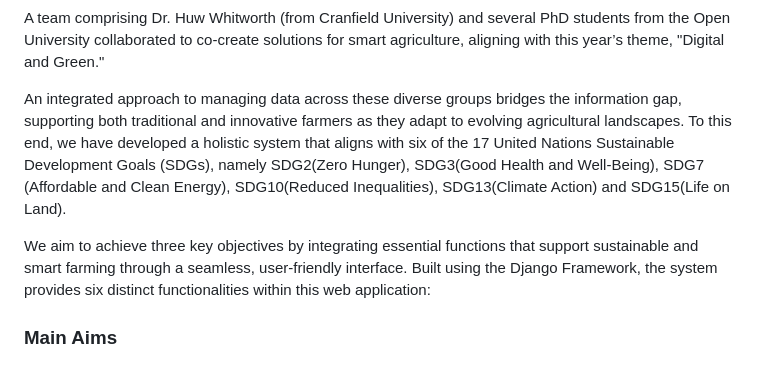
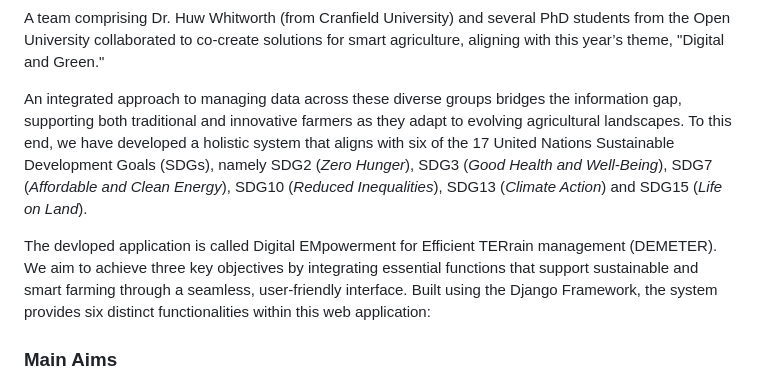
Before and after one commit to mengchin/Hackathon-Project, a Markdown page: README.md, the part around the change. Drawn GitHub-style.

```diff
--- a/README.md
+++ b/README.md
@@ -2,9 +2,9 @@ This project was developed and submitted to the **International Track of the Pre
 
 A team comprising Dr. Huw Whitworth (from Cranfield University) and several PhD students from the Open University collaborated to co-create solutions for smart agriculture, aligning with this year’s theme, "Digital and Green."
 
-An integrated approach to managing data across these diverse groups bridges the information gap, supporting both traditional and innovative farmers as they adapt to evolving agricultural landscapes. To this end, we have developed a holistic system that aligns with six of the 17 United Nations Sustainable Development Goals (SDGs), namely SDG2(Zero Hunger), SDG3(Good Health and Well-Being), SDG7 (Affordable and Clean Energy), SDG10(Reduced Inequalities), SDG13(Climate Action) and SDG15(Life on Land).
+An integrated approach to managing data across these diverse groups bridges the information gap, supporting both traditional and innovative farmers as they adapt to evolving agricultural landscapes. To this end, we have developed a holistic system that aligns with six of the 17 United Nations Sustainable Development Goals (SDGs), namely SDG2 (_Zero Hunger_), SDG3 (_Good Health and Well-Being_), SDG7 (_Affordable and Clean Energy_), SDG10 (_Reduced Inequalities_), SDG13 (_Climate Action_) and SDG15 (_Life on Land_).
 
-We aim to achieve three key objectives by integrating essential functions that support sustainable and smart farming through a seamless, user-friendly interface. Built using the Django Framework, the system provides six distinct functionalities within this web application:
+The devloped application is called Digital EMpowerment for Efficient TERrain management (DEMETER). We aim to achieve three key objectives by integrating essential functions that support sustainable and smart farming through a seamless, user-friendly interface. Built using the Django Framework, the system provides six distinct functionalities within this web application:
 
 ### Main Aims
 - To develop a comprehensive agricultural dashboard leveraging Agricultural IoT data, machine learning, and language models to enhance decision-making in sustainable agriculture.
```
